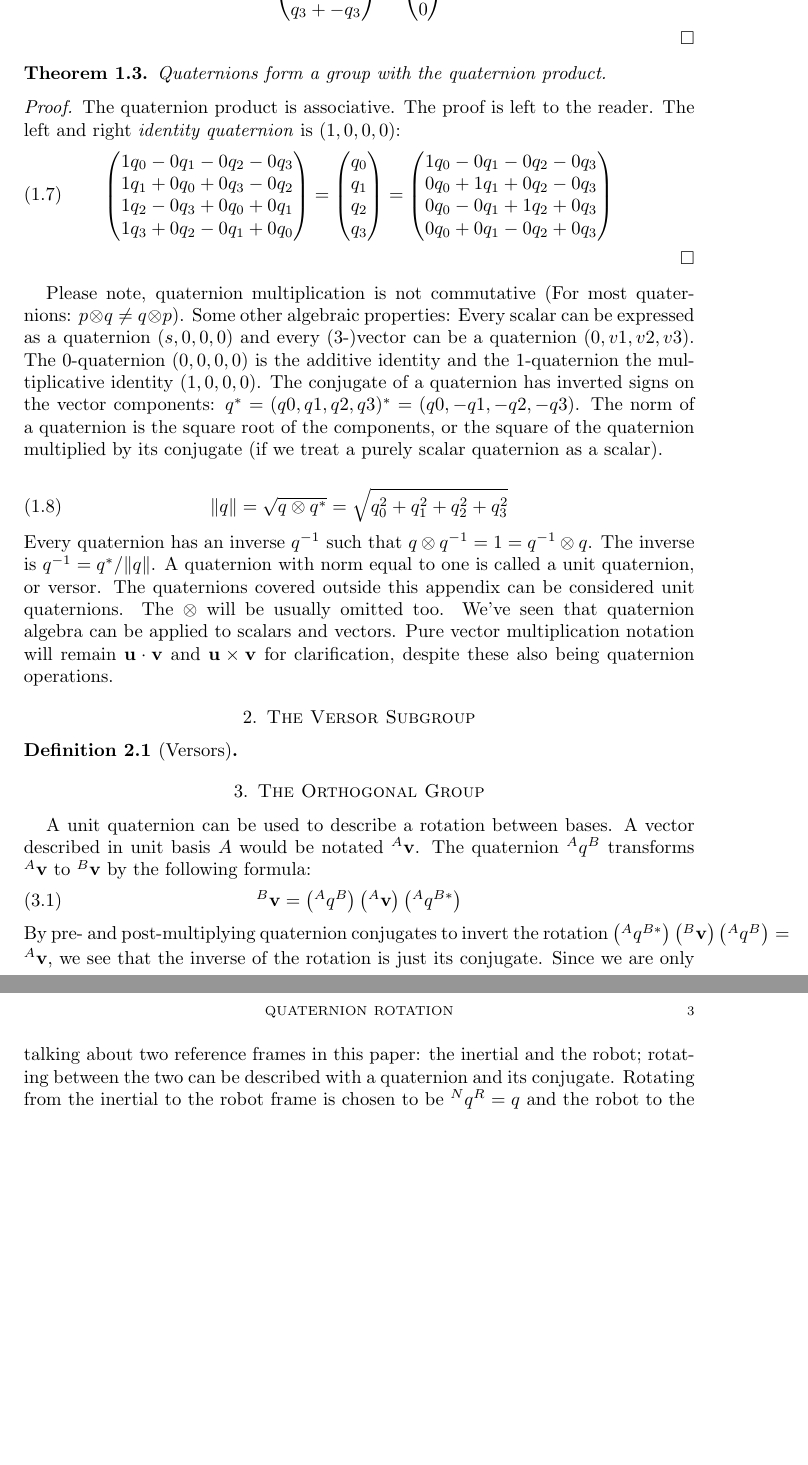
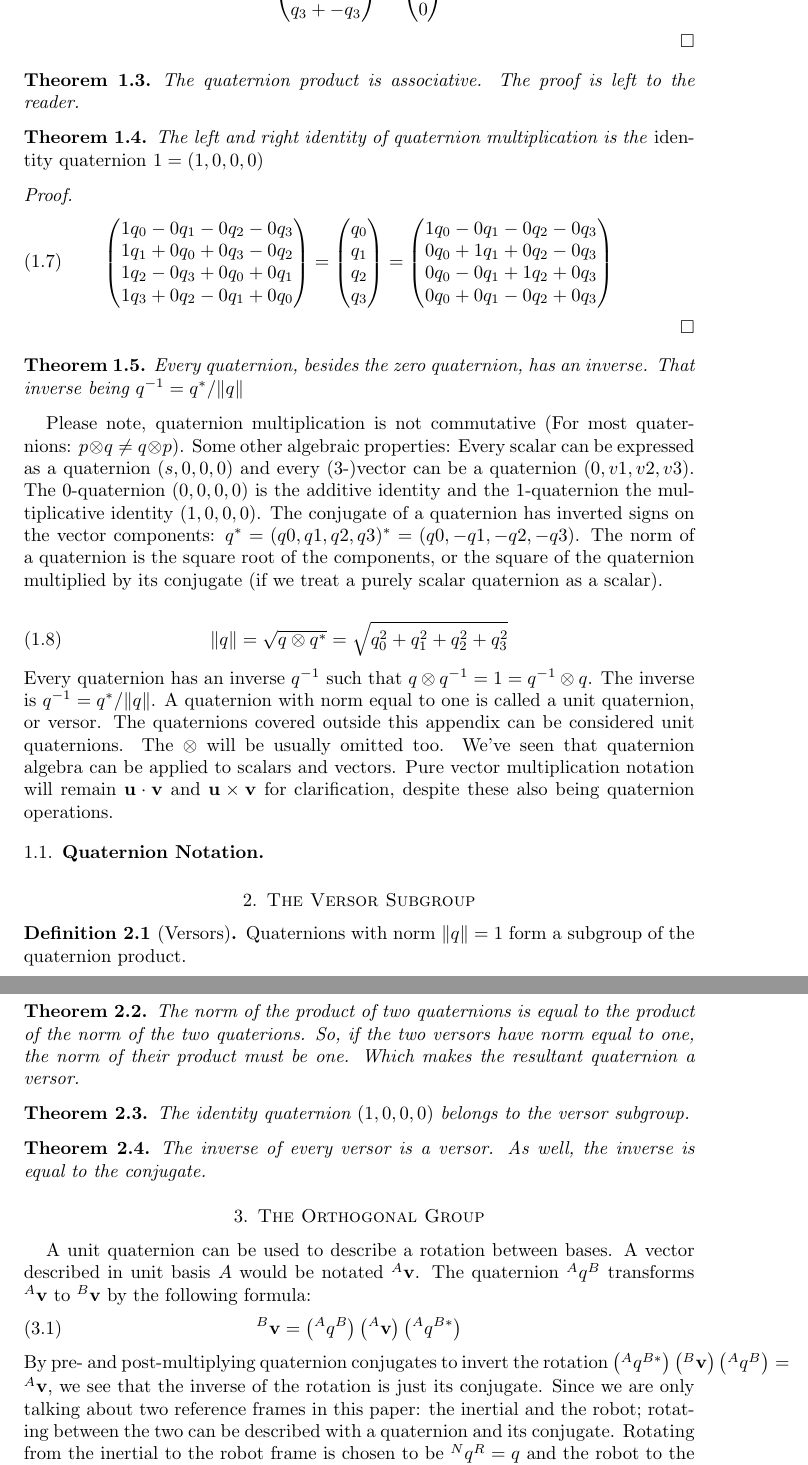
Before and after one commit to dinay-kingkiller/quaternion, a LaTeX paper (quaternion.tex): two parts of pages 2 and 3 of 3 before the commit and two parts of pages 2 and 3 of 4 after it, joined at a grey line, cut so that both start at the same text, the shorter picture padded with empty space. Compiled offline with pdfLaTeX.

Commit message:
Updated versor subgroup section

```diff
--- a/quaternion.tex
+++ b/quaternion.tex
@@ -138,10 +148,12 @@ I've been distracted by quaternions and quaternion rotation since I first starte
 \end{proof}
 
 \begin{theorem}
-  Quaternions form a group with the quaternion product.
+  The quaternion product is associative. The proof is left to the reader.
+\end{theorem}
+\begin{theorem}
+  The left and right identity of quaternion multiplication is the \emph{identity quaternion} $1=(1,0,0,0)$
 \end{theorem}
 \begin{proof}
-  The quaternion product is associative. The proof is left to the reader. The left and right \emph{identity quaternion} is $(1, 0, 0, 0)$:
   \begin{equation}
     \begin{pmatrix}
       1q_0 - 0q_1 - 0q_2 - 0q_3 \\
@@ -164,6 +176,9 @@ I've been distracted by quaternions and quaternion rotation since I first starte
   \end{equation}
 \end{proof}
 
+\begin{theorem}
+  Every quaternion, besides the zero quaternion, has an inverse. That inverse being $q^{-1} = q^*/\|q\|$
+\end{theorem}
 
 Please note, quaternion multiplication is not commutative (For most quaternions: $p\otimes q\neq q \otimes p$). Some other algebraic properties:
 Every scalar can be expressed as a quaternion $(s, 0, 0, 0)$ and every (3-)vector can be a quaternion $(0, v1, v2, v3)$. The 0-quaternion $(0, 0, 0, 0)$ is the additive identity and the 1-quaternion the multiplicative identity $(1, 0, 0, 0)$. The conjugate of a quaternion has inverted signs on the vector components: $q^*=(q0, q1, q2, q3)^*=(q0, -q1, -q2, -q3)$. The norm of a quaternion is the square root of the components, or the square of the quaternion multiplied by its conjugate (if we treat a purely scalar quaternion as a scalar).
@@ -173,17 +188,7 @@ Every scalar can be expressed as a quaternion $(s, 0, 0, 0)$ and every (3-)vecto
 \end{equation}
 Every quaternion has an inverse $q^{-1}$ such that $q\otimes q^{-1}=1=q^{-1}\otimes q$. The inverse is $q^{-1}=q^*/\|q\|$. A quaternion with norm equal to one is called a unit quaternion, or versor. The quaternions covered outside this appendix can be considered unit quaternions. The $\otimes$ will be usually omitted too. We've seen that quaternion algebra can be applied to scalars and vectors. Pure vector multiplication notation will remain $\mathbf{u}\cdot\mathbf{v}$ and $\mathbf{u}\times\mathbf{v}$ for clarification, despite these also being quaternion operations.
 
-
-% A division ring has:
-% Addition is associative
-% addition identity
-% Addition inverse
-% Addition commutivity
-% Multiplication that is associative
-% Multiplication is associative over addition
-% Has an identity element
-% Every nonzero element has a multiplicative inverse.
-
+\subsection{Quaternion Notation}
 % \section{Quaternion Space}
 
 % Vector space:
@@ -197,14 +202,26 @@ Every quaternion has an inverse $q^{-1}$ such that $q\otimes q^{-1}=1=q^{-1}\oti
 % Distributivity of addition over scaling
 
 \section{The Versor Subgroup}
-\begin{definition}[Versors]
-\end{definition}
-
-
 % Closure
 % Associativity
 % Identity
 % Inverse
+
+\begin{definition}[Versors]
+  Quaternions with norm $\|q\|=1$ form a subgroup of the quaternion product.
+\end{definition}
+
+\begin{theorem}
+  The norm of the product of two quaternions is equal to the product of the norm of the two quaterions. So, if the two versors have norm equal to one, the norm of their product must be one. Which makes the resultant quaternion a versor.
+\end{theorem}
+
+\begin{theorem}
+  The identity quaternion $(1, 0, 0, 0)$ belongs to the versor subgroup.
+\end{theorem}
+
+\begin{theorem}
+  The inverse of every versor is a versor. As well, the inverse is equal to the conjugate.
+\end{theorem}
 
 
 \section{The Orthogonal Group}
```
Also changed, not shown: quaternion.pdf, quaternion.tex (14 more changed lines).
